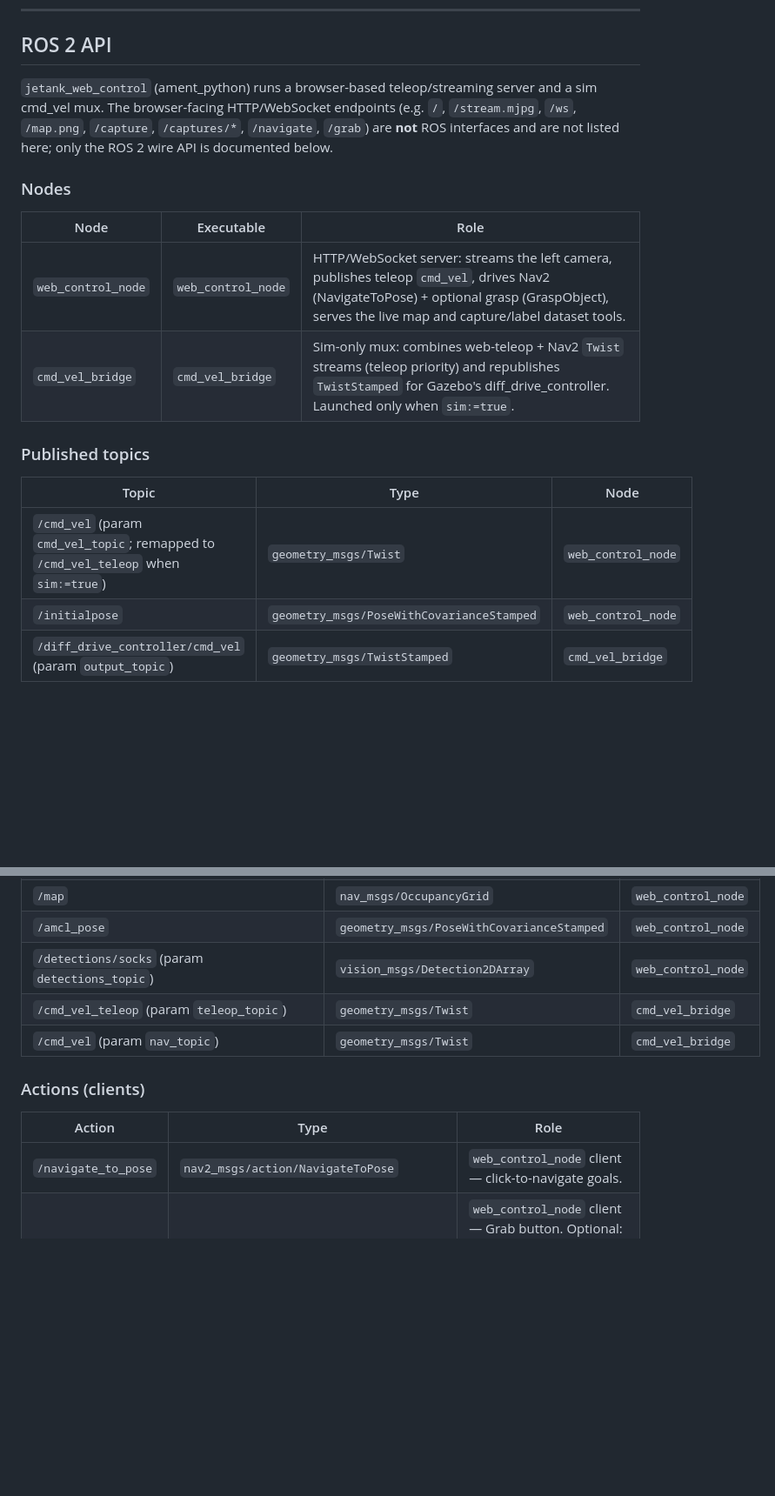
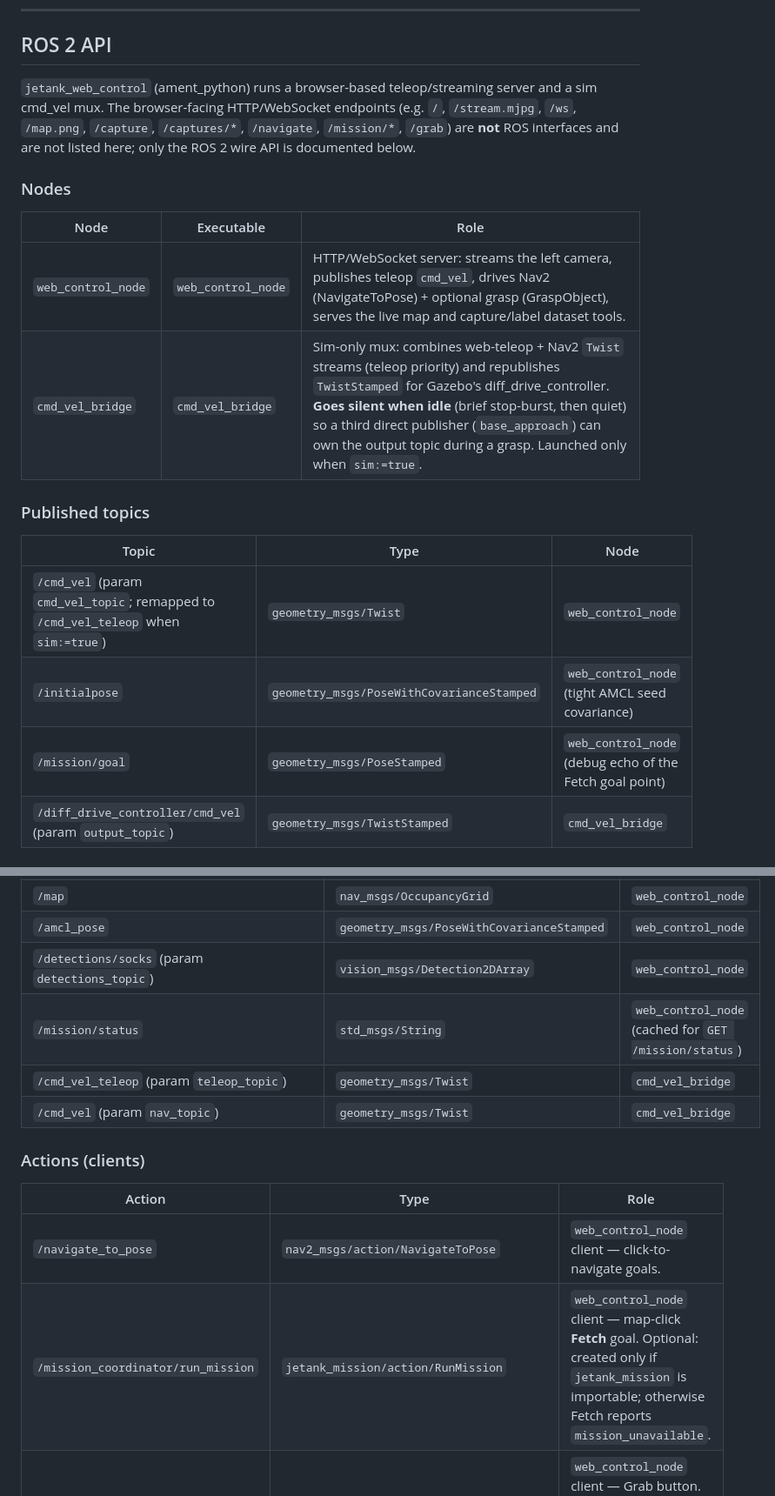
Before and after one commit to kvgork/jetank_web_control, a Markdown page: README.md, 2 parts joined by grey strips. Shown at 87% size. GitHub-like rendering; blank space fills up the shorter version.

```diff
--- a/README.md
+++ b/README.md
@@ -312,21 +354,22 @@ ros2 launch jetank_web_control web_control.launch.py \
 
 ## ROS 2 API
 
-`jetank_web_control` (ament_python) runs a browser-based teleop/streaming server and a sim cmd_vel mux. The browser-facing HTTP/WebSocket endpoints (e.g. `/`, `/stream.mjpg`, `/ws`, `/map.png`, `/capture`, `/captures/*`, `/navigate`, `/grab`) are **not** ROS interfaces and are not listed here; only the ROS 2 wire API is documented below.
+`jetank_web_control` (ament_python) runs a browser-based teleop/streaming server and a sim cmd_vel mux. The browser-facing HTTP/WebSocket endpoints (e.g. `/`, `/stream.mjpg`, `/ws`, `/map.png`, `/capture`, `/captures/*`, `/navigate`, `/mission/*`, `/grab`) are **not** ROS interfaces and are not listed here; only the ROS 2 wire API is documented below.
 
 ### Nodes
 
 | Node | Executable | Role |
 |------|-----------|------|
 | `web_control_node` | `web_control_node` | HTTP/WebSocket server: streams the left camera, publishes teleop `cmd_vel`, drives Nav2 (NavigateToPose) + optional grasp (GraspObject), serves the live map and capture/label dataset tools. |
-| `cmd_vel_bridge` | `cmd_vel_bridge` | Sim-only mux: combines web-teleop + Nav2 `Twist` streams (teleop priority) and republishes `TwistStamped` for Gazebo's diff_drive_controller. Launched only when `sim:=true`. |
+| `cmd_vel_bridge` | `cmd_vel_bridge` | Sim-only mux: combines web-teleop + Nav2 `Twist` streams (teleop priority) and republishes `TwistStamped` for Gazebo's diff_drive_controller. **Goes silent when idle** (brief stop-burst, then quiet) so a third direct publisher (`base_approach`) can own the output topic during a grasp. Launched only when `sim:=true`. |
 
 ### Published topics
 
 | Topic | Type | Node |
 |-------|------|------|
 | `/cmd_vel` (param `cmd_vel_topic`; remapped to `/cmd_vel_teleop` when `sim:=true`) | `geometry_msgs/Twist` | `web_control_node` |
-| `/initialpose` | `geometry_msgs/PoseWithCovarianceStamped` | `web_control_node` |
+| `/initialpose` | `geometry_msgs/PoseWithCovarianceStamped` | `web_control_node` (tight AMCL seed covariance) |
+| `/mission/goal` | `geometry_msgs/PoseStamped` | `web_control_node` (debug echo of the Fetch goal point) |
 | `/diff_drive_controller/cmd_vel` (param `output_topic`) | `geometry_msgs/TwistStamped` | `cmd_vel_bridge` |
 
 ### Subscribed topics
@@ -338,6 +381,7 @@ ros2 launch jetank_web_control web_control.launch.py \
 | `/map` | `nav_msgs/OccupancyGrid` | `web_control_node` |
 | `/amcl_pose` | `geometry_msgs/PoseWithCovarianceStamped` | `web_control_node` |
 | `/detections/socks` (param `detections_topic`) | `vision_msgs/Detection2DArray` | `web_control_node` |
+| `/mission/status` | `std_msgs/String` | `web_control_node` (cached for `GET /mission/status`) |
 | `/cmd_vel_teleop` (param `teleop_topic`) | `geometry_msgs/Twist` | `cmd_vel_bridge` |
 | `/cmd_vel` (param `nav_topic`) | `geometry_msgs/Twist` | `cmd_vel_bridge` |
 
@@ -346,6 +390,7 @@ ros2 launch jetank_web_control web_control.launch.py \
 | Action | Type | Role |
 |--------|------|------|
 | `/navigate_to_pose` | `nav2_msgs/action/NavigateToPose` | `web_control_node` client — click-to-navigate goals. |
+| `/mission_coordinator/run_mission` | `jetank_mission/action/RunMission` | `web_control_node` client — map-click **Fetch** goal. Optional: created only if `jetank_mission` is importable; otherwise Fetch reports `mission_unavailable`. |
 | `/grasp_object` | `jetank_manipulation/action/GraspObject` | `web_control_node` client — Grab button. Optional: created only if `jetank_manipulation` is importable; otherwise the Grab button is disabled. |
 
 This package defines no `action/`, `srv/`, or `msg/` interfaces of its own.
```
Also changed, not shown: other parts of README.md (+48 -5 lines).
